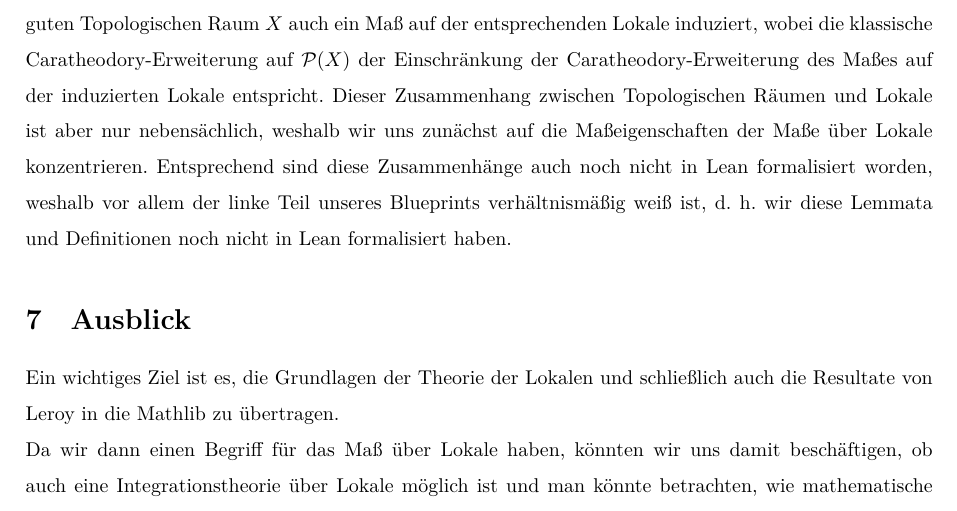
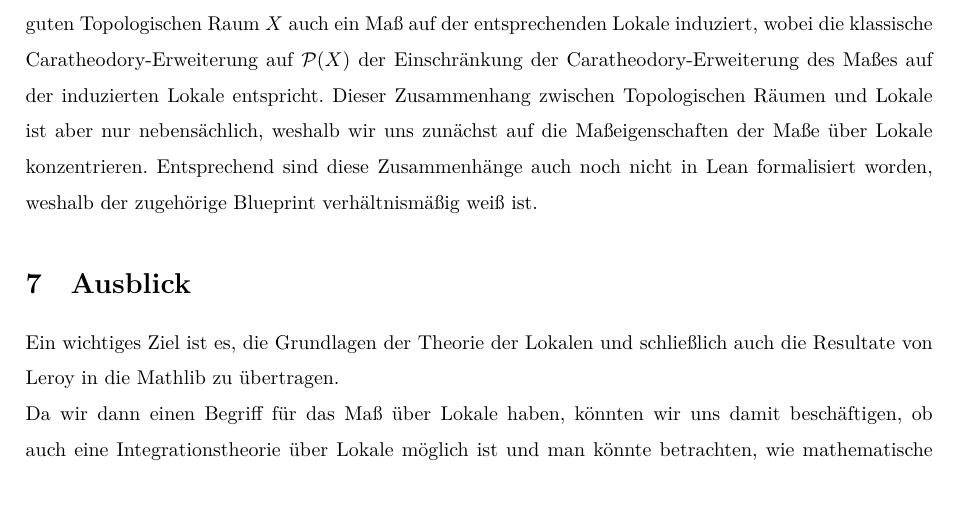
Before and after one commit to Bergschaf/Localic-Caratheodory-Extensions, a LaTeX document (Langfassung/main.tex): part of page 18 of 23, cut so that both start at the same text. Compiled offline with XeLaTeX.

Commit message:
anpassung letztes kapitel

```diff
--- a/Langfassung/main.tex
+++ b/Langfassung/main.tex
@@ -725,7 +725,7 @@ lemma Nucleus.monotone (n : Nucleus X) : Monotone n := by
 
     \subsection{Der Zusammenhang von Lokale und Topologischen Räumen}
     Wie wir bereits in Kapitel \ref{Einführung Lokale} festgestellt haben, sind sich Topologische Räume und Lokale sehr ähnlich. Schaut man genauer hin, so kann man erkennen, dass Lokale eine Verallgemeinerung von Topologischen Räumen darstellen. Insbesondere induzieren Unterräume hinreichend guter Räume wie etwa Hausdorff Räume oder kompakte Räume, eine Unterlokale. Man kann zeigen, dass dabei die Ordnung der Unterräume in den induzierten Unterlokalen erhalten bleibt. Daraus resultiert, dass ein Maß auf einem hinreichend guten Topologischen Raum $X$ auch ein Maß auf der entsprechenden Lokale induziert, wobei die klassische Caratheodory-Erweiterung auf $\mathcal{P}(X)$ der Einschränkung der Caratheodory-Erweiterung des Maßes auf der induzierten Lokale entspricht.
-    Dieser Zusammenhang zwischen Topologischen Räumen und Lokale ist aber nur nebensächlich, weshalb wir uns zunächst auf die Maßeigenschaften der Maße über Lokale konzentrieren. Entsprechend sind diese Zusammenhänge auch noch nicht in Lean formalisiert worden, weshalb vor allem der linke Teil unseres Blueprints verhältnismäßig weiß ist, d. h. wir diese Lemmata und Definitionen noch nicht in Lean formalisiert haben.
+    Dieser Zusammenhang zwischen Topologischen Räumen und Lokale ist aber nur nebensächlich, weshalb wir uns zunächst auf die Maßeigenschaften der Maße über Lokale konzentrieren. Entsprechend sind diese Zusammenhänge auch noch nicht in Lean formalisiert worden, weshalb der zugehörige Blueprint verhältnismäßig weiß ist.
 
 
     \section{Ausblick}
```
Also changed, not shown: Langfassung/main.pdf.
